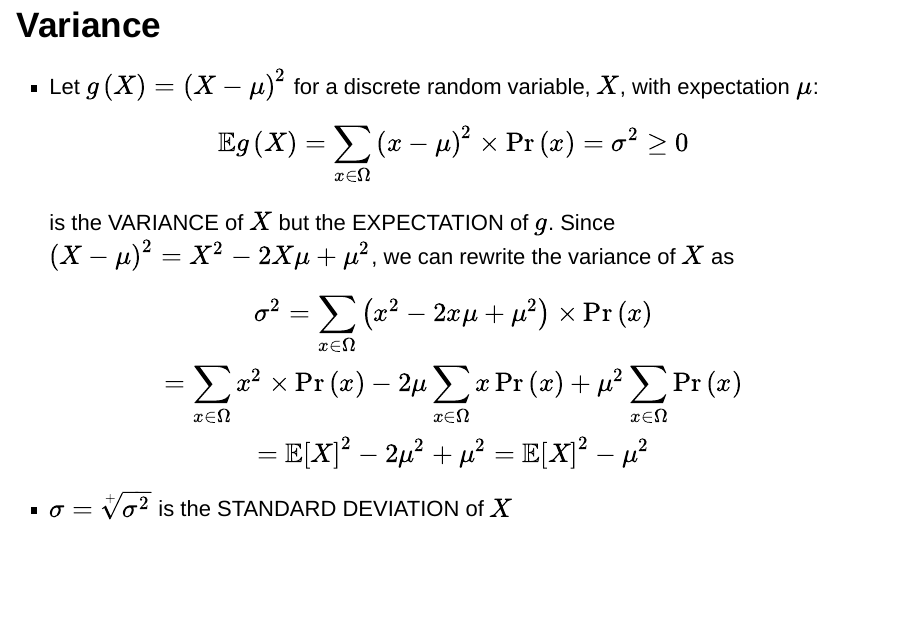
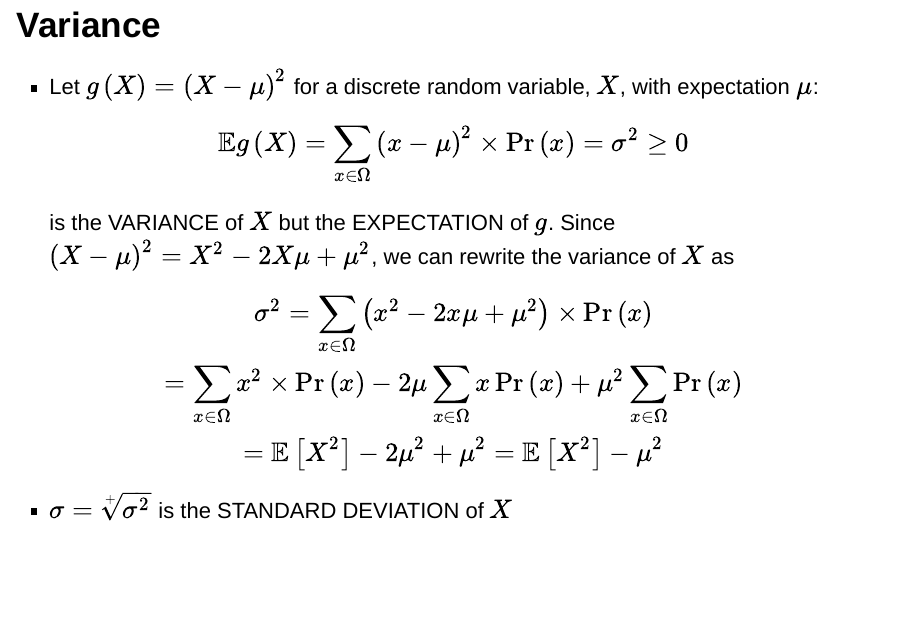
Before and after one commit to bgoodri/GR5065_2021, an R Markdown document (Week03/Slides03.Rmd): page 5 of 20. Rendered offline with R 4.5, knitr and Pandoc, with nearby package versions; drawn as Slidy slides in place of the format the file asks for; some code elsewhere in the file could not run offline.

Commit message:
fix expression for variance of X

```diff
--- a/Week03/Slides03.Rmd
+++ b/Week03/Slides03.Rmd
@@ -64,7 +64,7 @@ we can rewrite the variance of $X$ as
 $$\sigma^2 = \sum_{x\in\Omega}\left(x^2 - 2x\mu + \mu^2\right)\times\Pr\left(x\right) \\
 = \sum_{x\in\Omega}x^2 \times \Pr\left(x\right) - 2\mu\sum_{x\in\Omega}x\Pr\left(x\right) +
   \mu^2 \sum_{x\in\Omega} \Pr\left(x\right) \\
-= \mathbb{E}\left[X\right]^2 - 2\mu^2 + \mu^2 = \mathbb{E}\left[X\right]^2 - \mu^2$$
+= \mathbb{E}\left[X^2\right] - 2\mu^2 + \mu^2 = \mathbb{E}\left[X^2\right] - \mu^2$$
 - $\sigma = \sqrt[+]{\sigma^{2}}$ is the STANDARD DEVIATION of $X$
 
 ## Covariance and Correlation
```
